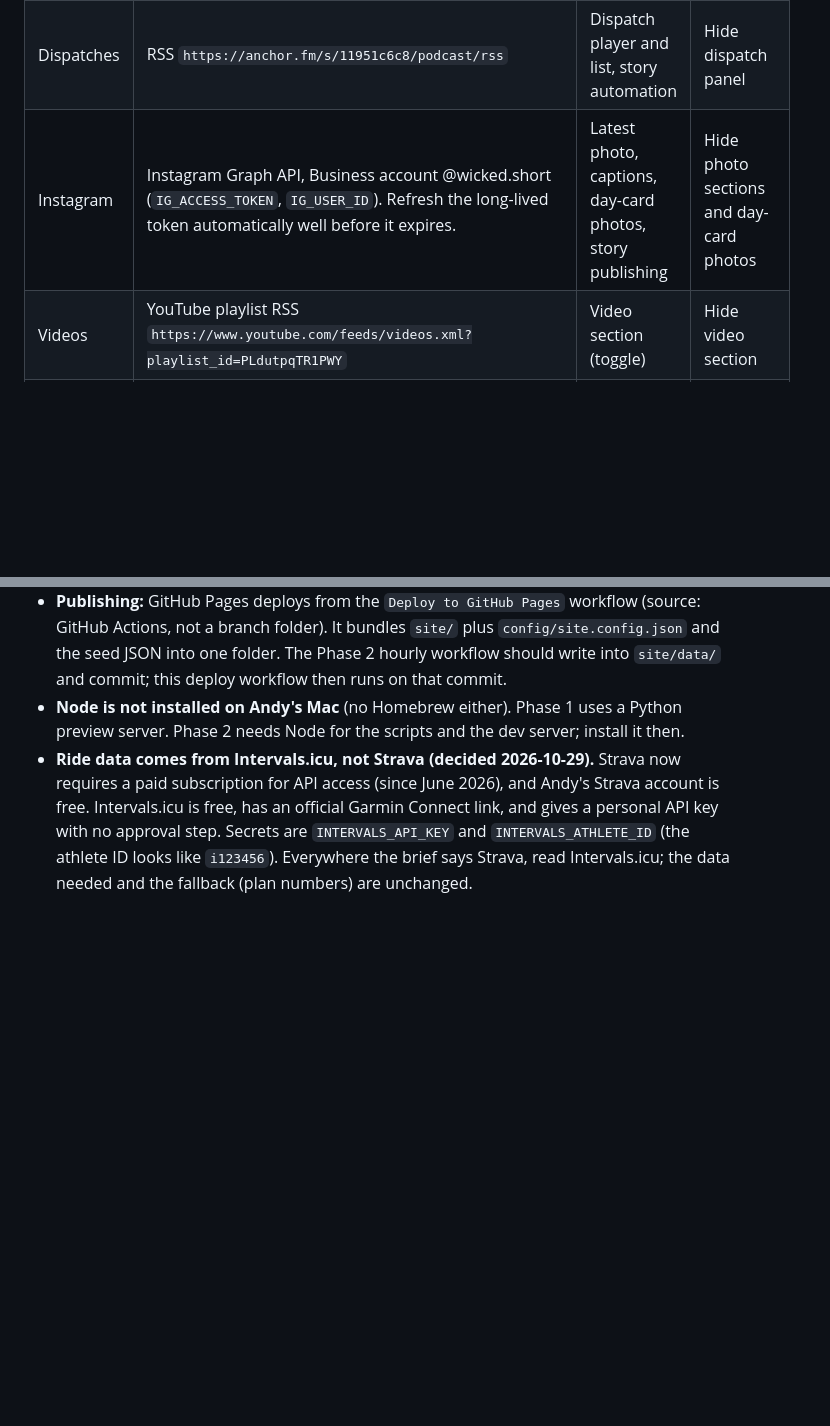
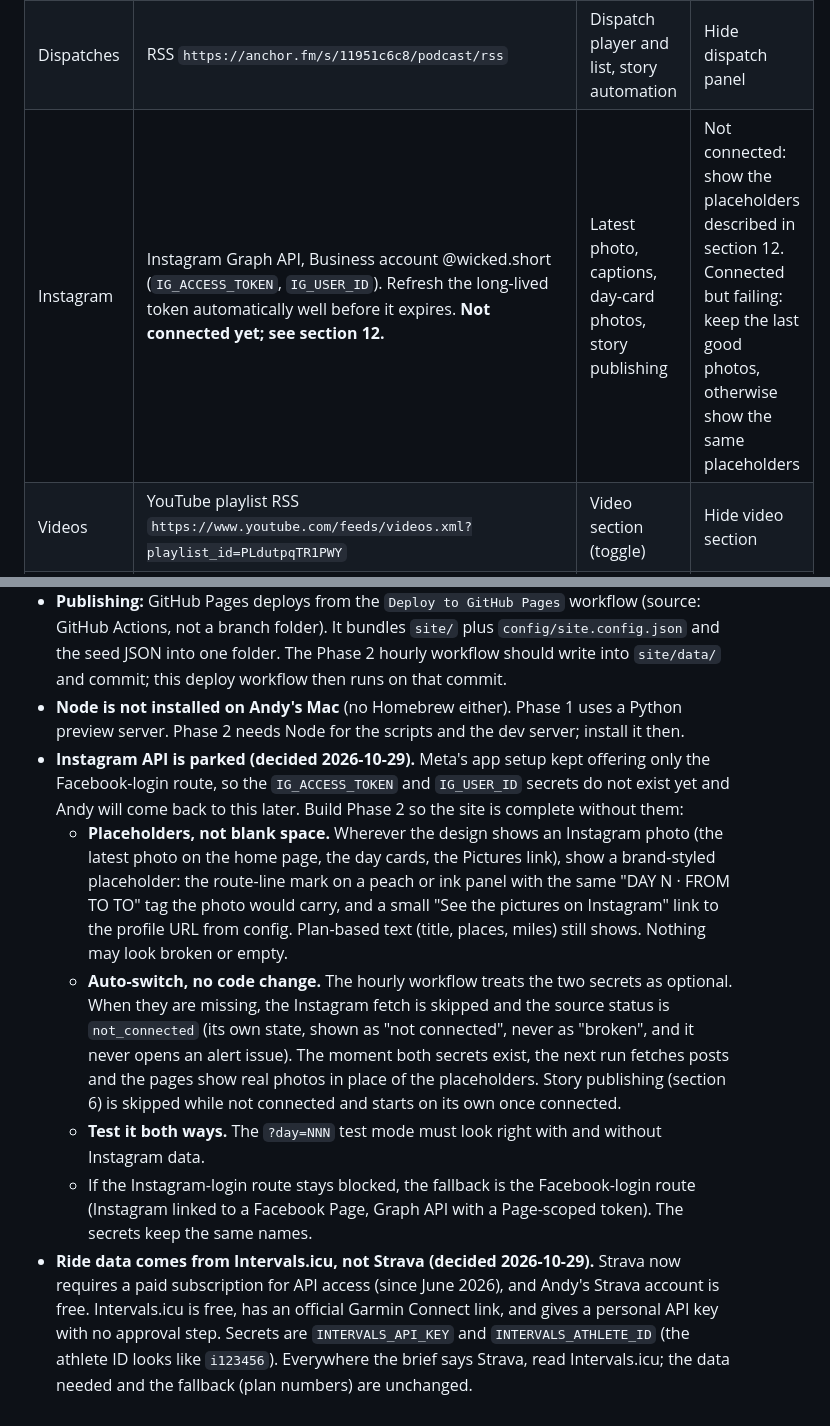
Before and after one commit to realandyshort/noshortcuts.club, a Markdown page: BUILD_BRIEF.md, 2 parts joined by grey strips. Drawn GitHub-style; blank space fills up the shorter version.

Commit message:
Brief: park the Instagram API, build Phase 2 with placeholders that auto-switch
Co-Authored-By: Claude Fable 5.1 <noreply@anthropic.com>

```diff
--- a/BUILD_BRIEF.md
+++ b/BUILD_BRIEF.md
@@ -71,7 +71,7 @@ After each phase: run it locally, show Andy, then deploy.
 |---|---|---|---|
 | Route plan | Public view-only Google Sheet `1qAlzQWOvfifr_0LJ1YUm8b1mv0ewg51yYJVj1JHcOyo`, read as CSV per tab (`https://docs.google.com/spreadsheets/d/<id>/gviz/tq?tqx=out:csv&sheet=<tab>`). List the tabs first; normalize to the seed schema. | Day numbers, places, planned miles and climbing, notes, all derived stats | Keep the last good copy; never hide plan-based content |
 | Dispatches | RSS `https://anchor.fm/s/11951c6c8/podcast/rss` | Dispatch player and list, story automation | Hide dispatch panel |
-| Instagram | Instagram Graph API, Business account @wicked.short (`IG_ACCESS_TOKEN`, `IG_USER_ID`). Refresh the long-lived token automatically well before it expires. | Latest photo, captions, day-card photos, story publishing | Hide photo sections and day-card photos |
+| Instagram | Instagram Graph API, Business account @wicked.short (`IG_ACCESS_TOKEN`, `IG_USER_ID`). Refresh the long-lived token automatically well before it expires. **Not connected yet; see section 12.** | Latest photo, captions, day-card photos, story publishing | Not connected: show the placeholders described in section 12. Connected but failing: keep the last good photos, otherwise show the same placeholders |
 | Videos | YouTube playlist RSS `https://www.youtube.com/feeds/videos.xml?playlist_id=PLdutpqTR1PWY` | Video section (toggle) | Hide video section |
 | Rides | Intervals.icu API (`INTERVALS_API_KEY`, `INTERVALS_ATHLETE_ID`). HTTP Basic auth, username `API_KEY`, password the key. `GET https://intervals.icu/api/v1/athlete/<id>/activities?oldest=YYYY-MM-DD&newest=YYYY-MM-DD` returns rides as JSON (distance in meters, elevation gain in meters, moving time in seconds, max altitude, local start date). Garmin auto-syncs to Intervals.icu through its official Garmin link. Confirm field names against https://intervals.icu/api-docs.html when building. | Ridden miles, climb, moving time, highest point, per-day matching by local date | Fall back to plan numbers; keep sections visible |
 | Position | Garmin MapShare public KML feed for `G26HK76N9Z` (page: https://share.garmin.com/G26HK76N9Z) | Position marker, place, local time, weather lookup | Hide marker, NOW band and "days vs plan" |
@@ -167,4 +167,9 @@ Links (all in config): Spotify show `https://open.spotify.com/show/4hV5UdSqhmQpz
 - **Phase 1 layout:** `site/index.html` *is* the coming-soon page for now. In Phase 2, move it to `site/coming-soon.html` and let `index.html` become the home page (served as coming-soon before day 1, per section 7).
 - **Publishing:** GitHub Pages deploys from the `Deploy to GitHub Pages` workflow (source: GitHub Actions, not a branch folder). It bundles `site/` plus `config/site.config.json` and the seed JSON into one folder. The Phase 2 hourly workflow should write into `site/data/` and commit; this deploy workflow then runs on that commit.
 - **Node is not installed on Andy's Mac** (no Homebrew either). Phase 1 uses a Python preview server. Phase 2 needs Node for the scripts and the dev server; install it then.
+- **Instagram API is parked (decided 2026-10-29).** Meta's app setup kept offering only the Facebook-login route, so the `IG_ACCESS_TOKEN` and `IG_USER_ID` secrets do not exist yet and Andy will come back to this later. Build Phase 2 so the site is complete without them:
+  - **Placeholders, not blank space.** Wherever the design shows an Instagram photo (the latest photo on the home page, the day cards, the Pictures link), show a brand-styled placeholder: the route-line mark on a peach or ink panel with the same "DAY N · FROM TO TO" tag the photo would carry, and a small "See the pictures on Instagram" link to the profile URL from config. Plan-based text (title, places, miles) still shows. Nothing may look broken or empty.
+  - **Auto-switch, no code change.** The hourly workflow treats the two secrets as optional. When they are missing, the Instagram fetch is skipped and the source status is `not_connected` (its own state, shown as "not connected", never as "broken", and it never opens an alert issue). The moment both secrets exist, the next run fetches posts and the pages show real photos in place of the placeholders. Story publishing (section 6) is skipped while not connected and starts on its own once connected.
+  - **Test it both ways.** The `?day=NNN` test mode must look right with and without Instagram data.
+  - If the Instagram-login route stays blocked, the fallback is the Facebook-login route (Instagram linked to a Facebook Page, Graph API with a Page-scoped token). The secrets keep the same names.
 - **Ride data comes from Intervals.icu, not Strava (decided 2026-10-29).** Strava now requires a paid subscription for API access (since June 2026), and Andy's Strava account is free. Intervals.icu is free, has an official Garmin Connect link, and gives a personal API key with no approval step. Secrets are `INTERVALS_API_KEY` and `INTERVALS_ATHLETE_ID` (the athlete ID looks like `i123456`). Everywhere the brief says Strava, read Intervals.icu; the data needed and the fallback (plan numbers) are unchanged.
```
